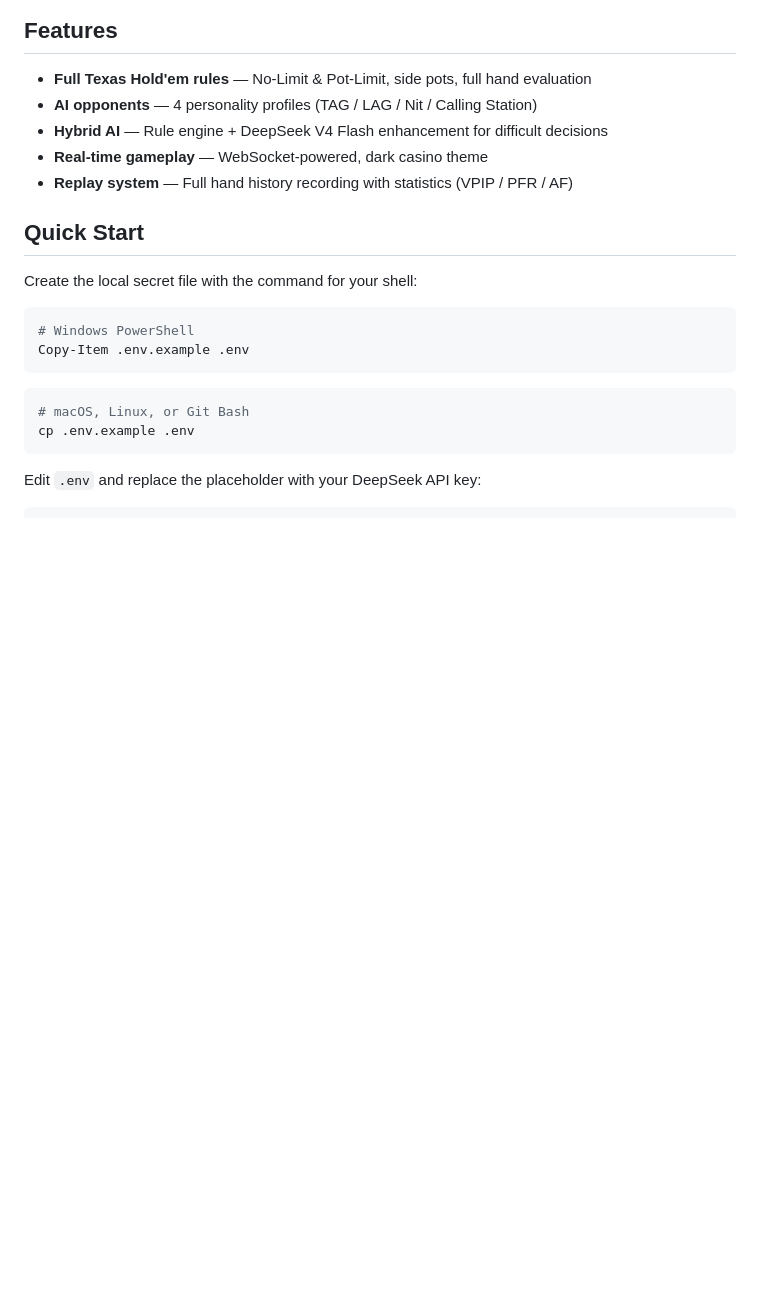
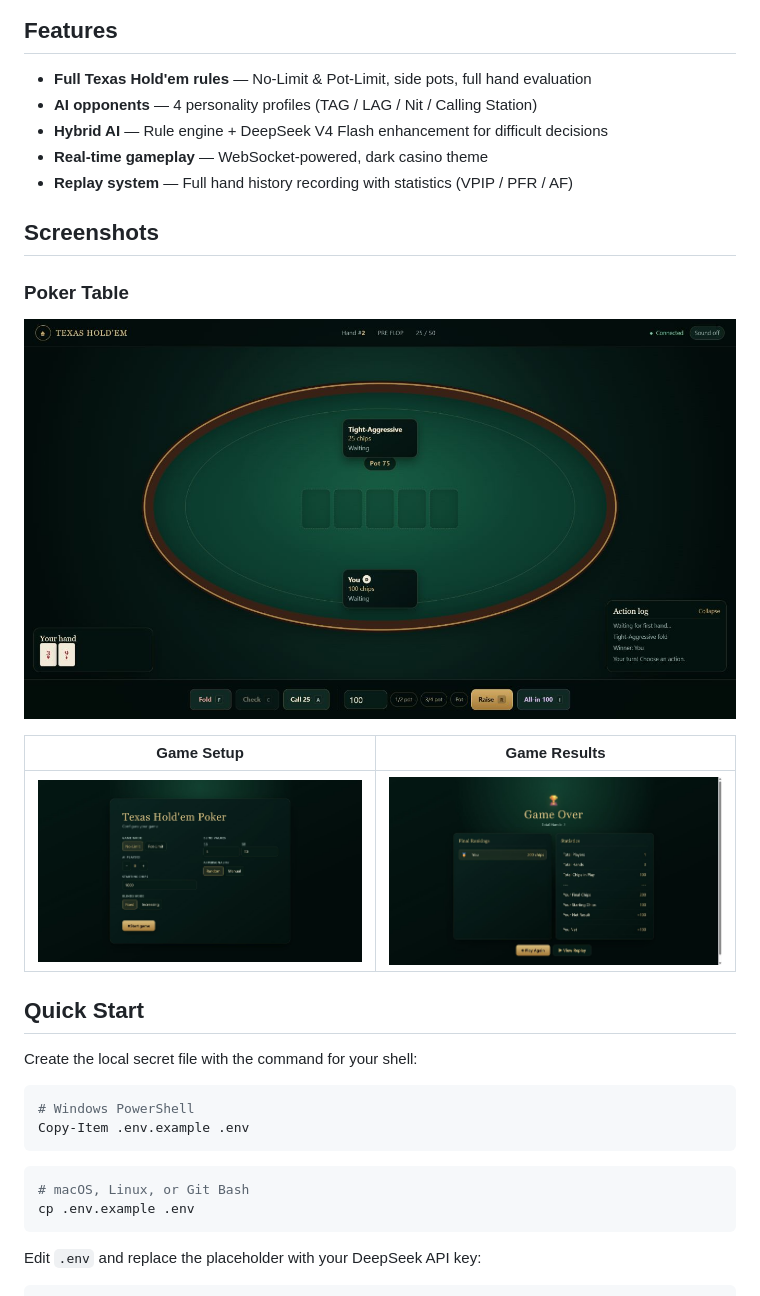
Before and after one commit to chenkunyuan/Texas_Poker, a Markdown page: README.md, the part around the change. GitHub-like rendering; pictures changed too: docs/images/game-results.png (added), docs/images/game-setup.png (added), docs/images/game-table.png (added); blank space fills up the shorter version.

Commit message:
docs: add game screenshots to README

```diff
--- a/README.md
+++ b/README.md
@@ -9,6 +9,16 @@ Browser-based Texas Hold'em poker game — 1 human player vs N AI agents with LL
 - **Hybrid AI** — Rule engine + DeepSeek V4 Flash enhancement for difficult decisions
 - **Real-time gameplay** — WebSocket-powered, dark casino theme
 - **Replay system** — Full hand history recording with statistics (VPIP / PFR / AF)
+
+## Screenshots
+
+### Poker Table
+
+![Active Texas Hold'em poker table](docs/images/game-table.png)
+
+| Game Setup | Game Results |
+| --- | --- |
+| ![Texas Hold'em game setup](docs/images/game-setup.png) | ![Texas Hold'em game results](docs/images/game-results.png) |
 
 ## Quick Start
 
```
